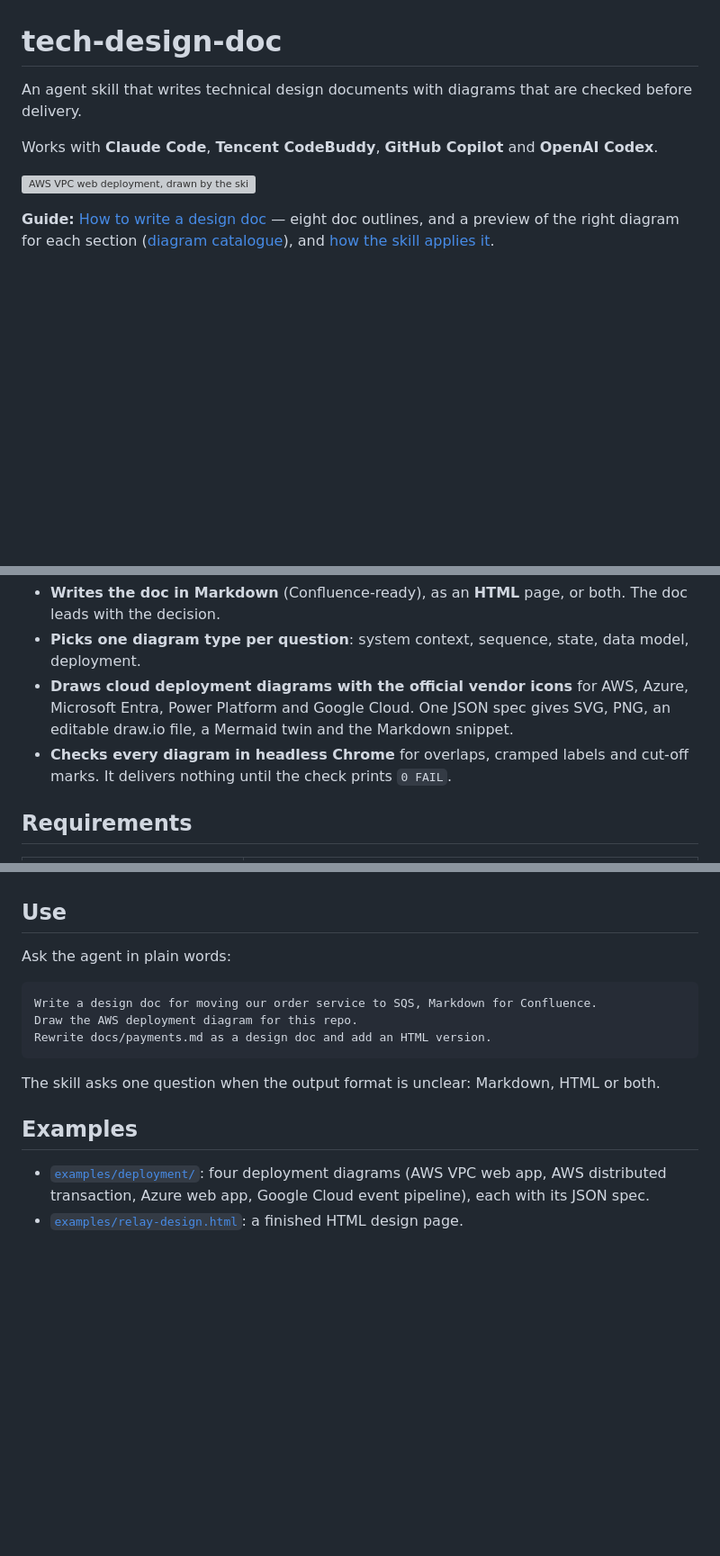
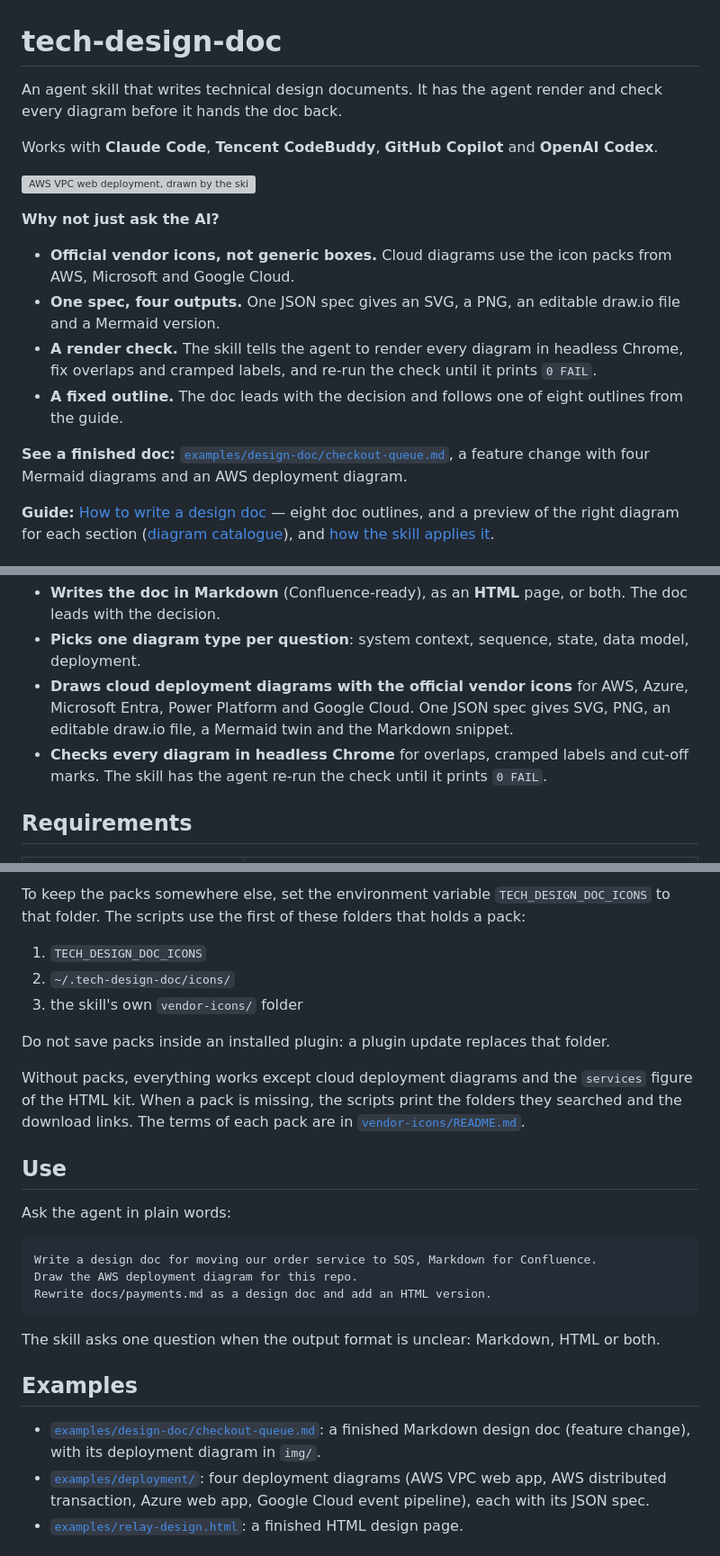
Before and after one commit to whitewhiteqq/tech-design-doc, a Markdown page: README.md, 3 parts joined by grey strips. Shown at 90% size. Rendered like a GitHub page; blank space fills up the shorter version; grey boxes are pictures that could not be loaded.

```diff
--- a/README.md
+++ b/README.md
@@ -1,10 +1,19 @@
 # tech-design-doc
 
-An agent skill that writes technical design documents with diagrams that are checked before delivery.
+An agent skill that writes technical design documents. It has the agent render and check every diagram before it hands the doc back.
 
 Works with **Claude Code**, **Tencent CodeBuddy**, **GitHub Copilot** and **OpenAI Codex**.
 
 ![AWS VPC web deployment, drawn by the skill](skills/tech-design-doc/examples/deployment/aws-vpc-web.png)
+
+**Why not just ask the AI?**
+
+- **Official vendor icons, not generic boxes.** Cloud diagrams use the icon packs from AWS, Microsoft and Google Cloud.
+- **One spec, four outputs.** One JSON spec gives an SVG, a PNG, an editable draw.io file and a Mermaid version.
+- **A render check.** The skill tells the agent to render every diagram in headless Chrome, fix overlaps and cramped labels, and re-run the check until it prints `0 FAIL`.
+- **A fixed outline.** The doc leads with the decision and follows one of eight outlines from the guide.
+
+**See a finished doc:** [`examples/design-doc/checkout-queue.md`](skills/tech-design-doc/examples/design-doc/checkout-queue.md), a feature change with four Mermaid diagrams and an AWS deployment diagram.
 
 **Guide:** [How to write a design doc](https://whitewhiteqq.github.io/tech-design-doc/) — eight doc outlines, and a preview of the right diagram for each section ([diagram catalogue](https://whitewhiteqq.github.io/tech-design-doc/diagram-types.html)), and [how the skill applies it](https://whitewhiteqq.github.io/tech-design-doc/skill.html).
 
@@ -15,7 +24,7 @@ Ask your agent for a design doc, an architecture diagram or a cloud deployment d
 - **Writes the doc in Markdown** (Confluence-ready), as an **HTML** page, or both. The doc leads with the decision.
 - **Picks one diagram type per question**: system context, sequence, state, data model, deployment.
 - **Draws cloud deployment diagrams with the official vendor icons** for AWS, Azure, Microsoft Entra, Power Platform and Google Cloud. One JSON spec gives SVG, PNG, an editable draw.io file, a Mermaid twin and the Markdown snippet.
-- **Checks every diagram in headless Chrome** for overlaps, cramped labels and cut-off marks. It delivers nothing until the check prints `0 FAIL`.
+- **Checks every diagram in headless Chrome** for overlaps, cramped labels and cut-off marks. The skill has the agent re-run the check until it prints `0 FAIL`.
 
 ## Requirements
 
@@ -73,3 +136,12 @@ Without packs, everything works except cloud deployment diagrams and the `servic
+To keep the packs somewhere else, set the environment variable `TECH_DESIGN_DOC_ICONS` to that folder. The scripts use the first of these folders that holds a pack:
+
+1. `TECH_DESIGN_DOC_ICONS`
+2. `~/.tech-design-doc/icons/`
+3. the skill's own `vendor-icons/` folder
+
+Do not save packs inside an installed plugin: a plugin update replaces that folder.
+
+Without packs, everything works except cloud deployment diagrams and the `services` figure of the HTML kit. When a pack is missing, the scripts print the folders they searched and the download links. The terms of each pack are in [`vendor-icons/README.md`](skills/tech-design-doc/vendor-icons/README.md).
 
 ## Use
 
@@ -85,6 +157,7 @@ The skill asks one question when the output format is unclear: Markdown, HTML or
 
 ## Examples
 
+- [`examples/design-doc/checkout-queue.md`](skills/tech-design-doc/examples/design-doc/checkout-queue.md): a finished Markdown design doc (feature change), with its deployment diagram in `img/`.
 - [`examples/deployment/`](skills/tech-design-doc/examples/deployment/): four deployment diagrams (AWS VPC web app, AWS distributed transaction, Azure web app, Google Cloud event pipeline), each with its JSON spec.
 - [`examples/relay-design.html`](skills/tech-design-doc/examples/relay-design.html): a finished HTML design page.
 
```
Also changed, not shown: other parts of README.md (+59 -5 lines).
